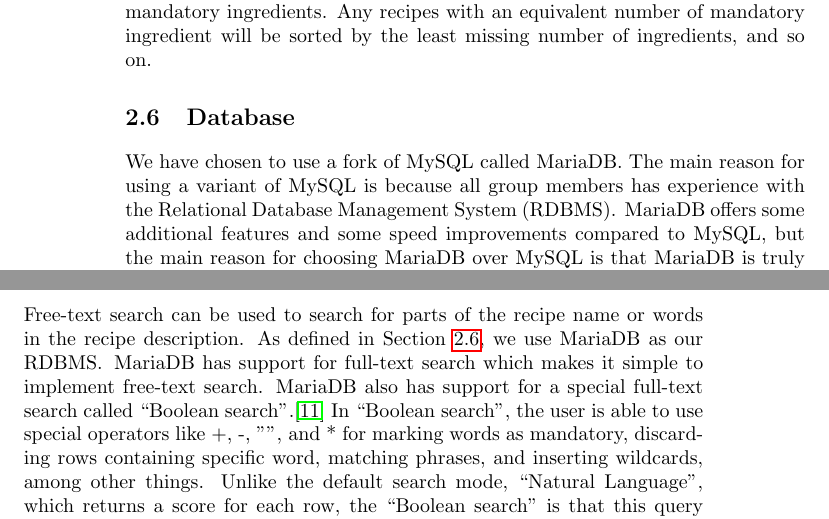
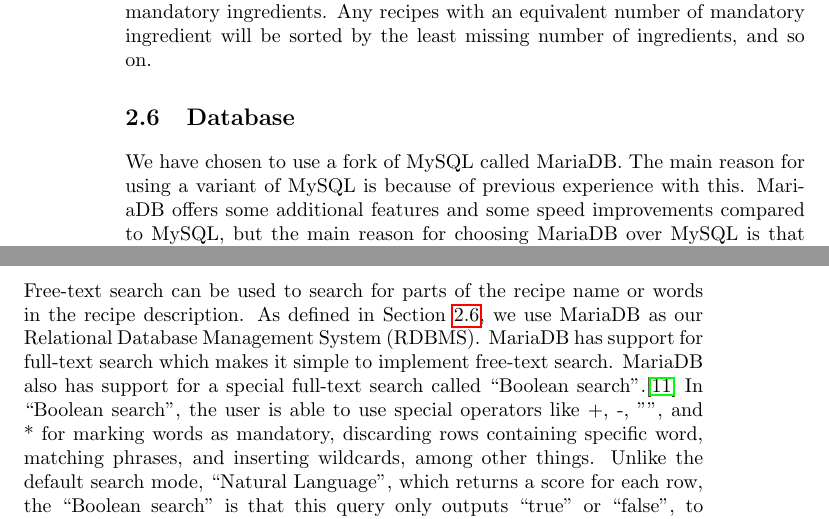
Before and after one commit to figa12/food-report, a LaTeX thesis (master.tex, which reads tex/database.tex): two parts of pages 32 and 39 of 89, joined at a grey line, cut so that both start at the same text. Compiled offline with pdfLaTeX.

Commit message:
rettet jacobs møg

```diff
--- a/tex/database.tex
+++ b/tex/database.tex
@@ -1,5 +1,5 @@
 \section{Database}\label{sec:design_database}
-We have chosen to use a fork of MySQL called MariaDB. The main reason for using a variant of MySQL is because all group members has experience with the \ac{rdbms}. MariaDB offers some additional features and some speed improvements compared to MySQL, but the main reason for choosing MariaDB over MySQL is that MariaDB is truly open source whereas MySQL is only released under GPL.\cite{mariavsmysql}
+We have chosen to use a fork of MySQL called MariaDB. The main reason for using a variant of MySQL is because of previous experience with this. MariaDB offers some additional features and some speed improvements compared to MySQL, but the main reason for choosing MariaDB over MySQL is that MariaDB is truly open source whereas MySQL is only released under GPL.\cite{mariavsmysql}
 
 \autoref{fig:erdiagram} shows the \ac{er} diagram of our our database. The diagram does not show the attributes of the entities. All functional relationship types are total participants except for the relationship \textit{Parent} between \textit{Categories}.
 
```
